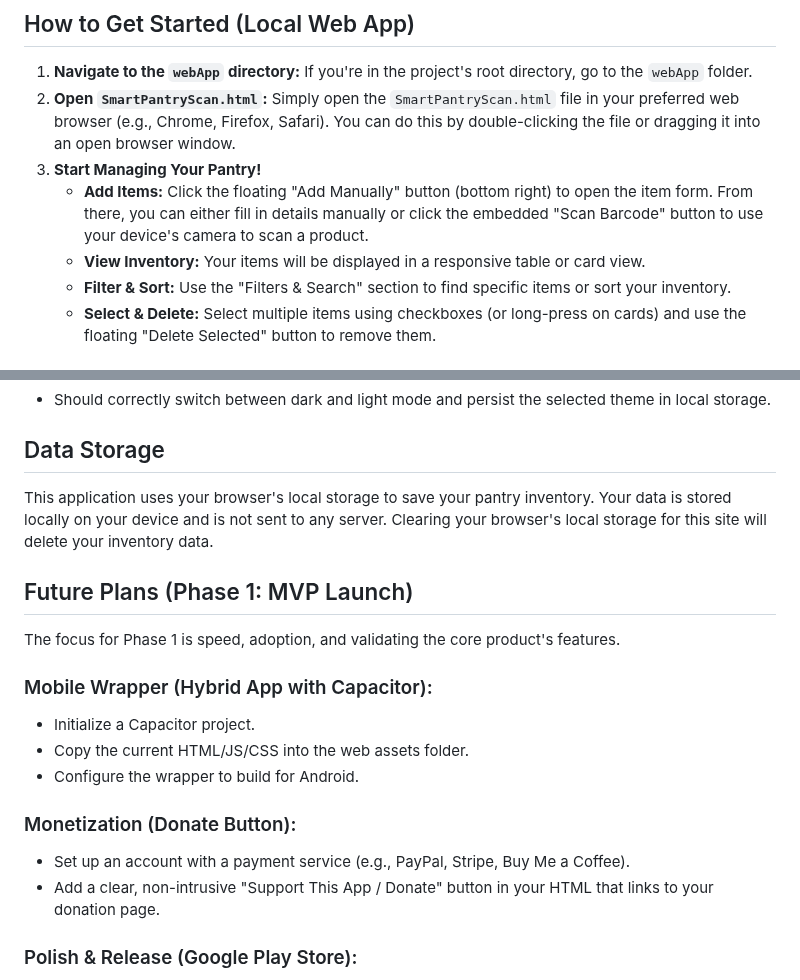
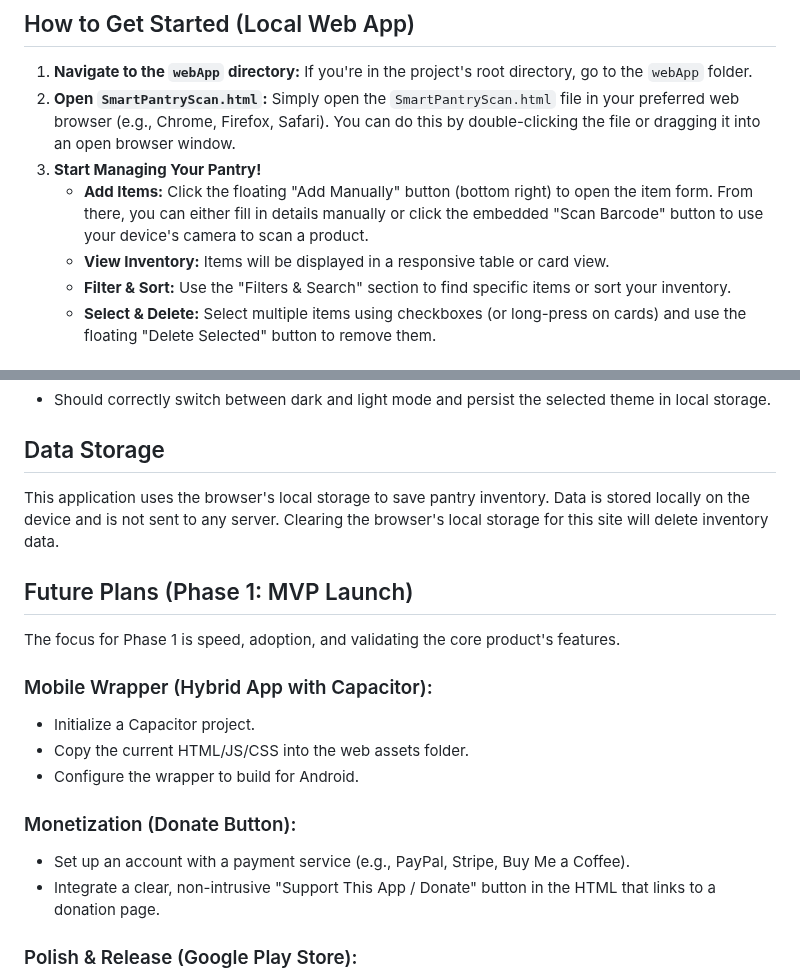
Before and after one commit to byronfedele/Smart_Pantry_Scan, a Markdown page: README.md, 2 parts joined by grey strips. Rendered like a GitHub page.

Commit message:
Docs: Refine README language for external audience.

```diff
--- a/README.md
+++ b/README.md
@@ -12,7 +12,7 @@ The web application is currently complete and ready for testing. You can interac
 2.  **Open `SmartPantryScan.html`:** Simply open the `SmartPantryScan.html` file in your preferred web browser (e.g., Chrome, Firefox, Safari). You can do this by double-clicking the file or dragging it into an open browser window.
 3.  **Start Managing Your Pantry!**
     *   **Add Items:** Click the floating "Add Manually" button (bottom right) to open the item form. From there, you can either fill in details manually or click the embedded "Scan Barcode" button to use your device's camera to scan a product.
-    *   **View Inventory:** Your items will be displayed in a responsive table or card view.
+    *   **View Inventory:** Items will be displayed in a responsive table or card view.
     *   **Filter & Sort:** Use the "Filters & Search" section to find specific items or sort your inventory.
     *   **Select & Delete:** Select multiple items using checkboxes (or long-press on cards) and use the floating "Delete Selected" button to remove them.
 
@@ -95,7 +95,7 @@ The web application is currently complete and ready for testing. You can interac
 
 ## Data Storage
 
-This application uses your browser's local storage to save your pantry inventory. Your data is stored locally on your device and is not sent to any server. Clearing your browser's local storage for this site will delete your inventory data.
+This application uses the browser's local storage to save pantry inventory. Data is stored locally on the device and is not sent to any server. Clearing the browser's local storage for this site will delete inventory data.
 
 ## Future Plans (Phase 1: MVP Launch)
 
@@ -108,7 +108,7 @@ The focus for Phase 1 is speed, adoption, and validating the core product's feat
 
 ### Monetization (Donate Button):
 *   Set up an account with a payment service (e.g., PayPal, Stripe, Buy Me a Coffee).
-*   Add a clear, non-intrusive "Support This App / Donate" button in your HTML that links to your donation page.
+*   Integrate a clear, non-intrusive "Support This App / Donate" button in the HTML that links to a donation page.
 
 ### Polish & Release (Google Play Store):
 *   **Finalize:** Polish the UI and perform final quality checks on all core features (especially saving/loading from localStorage).
```
